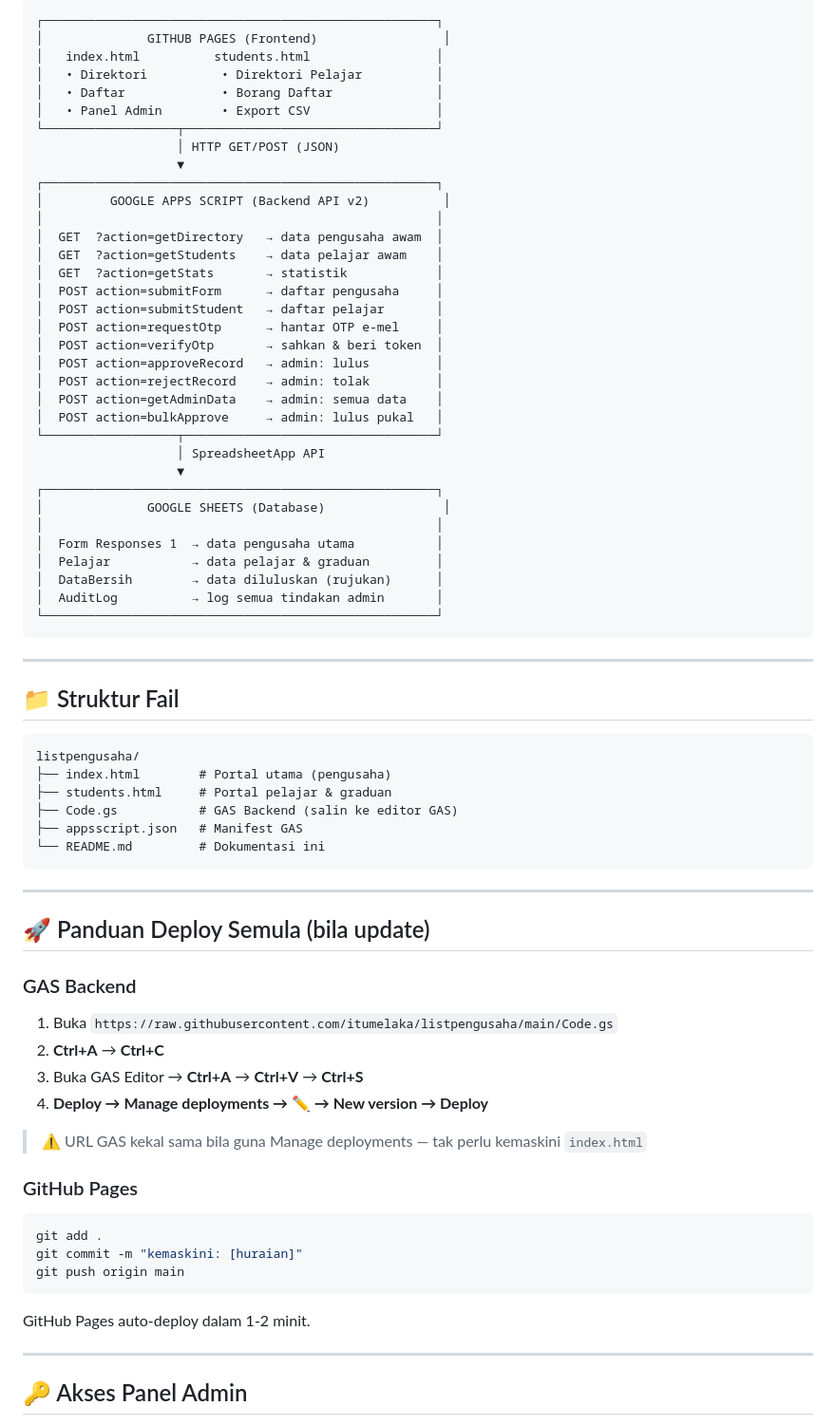
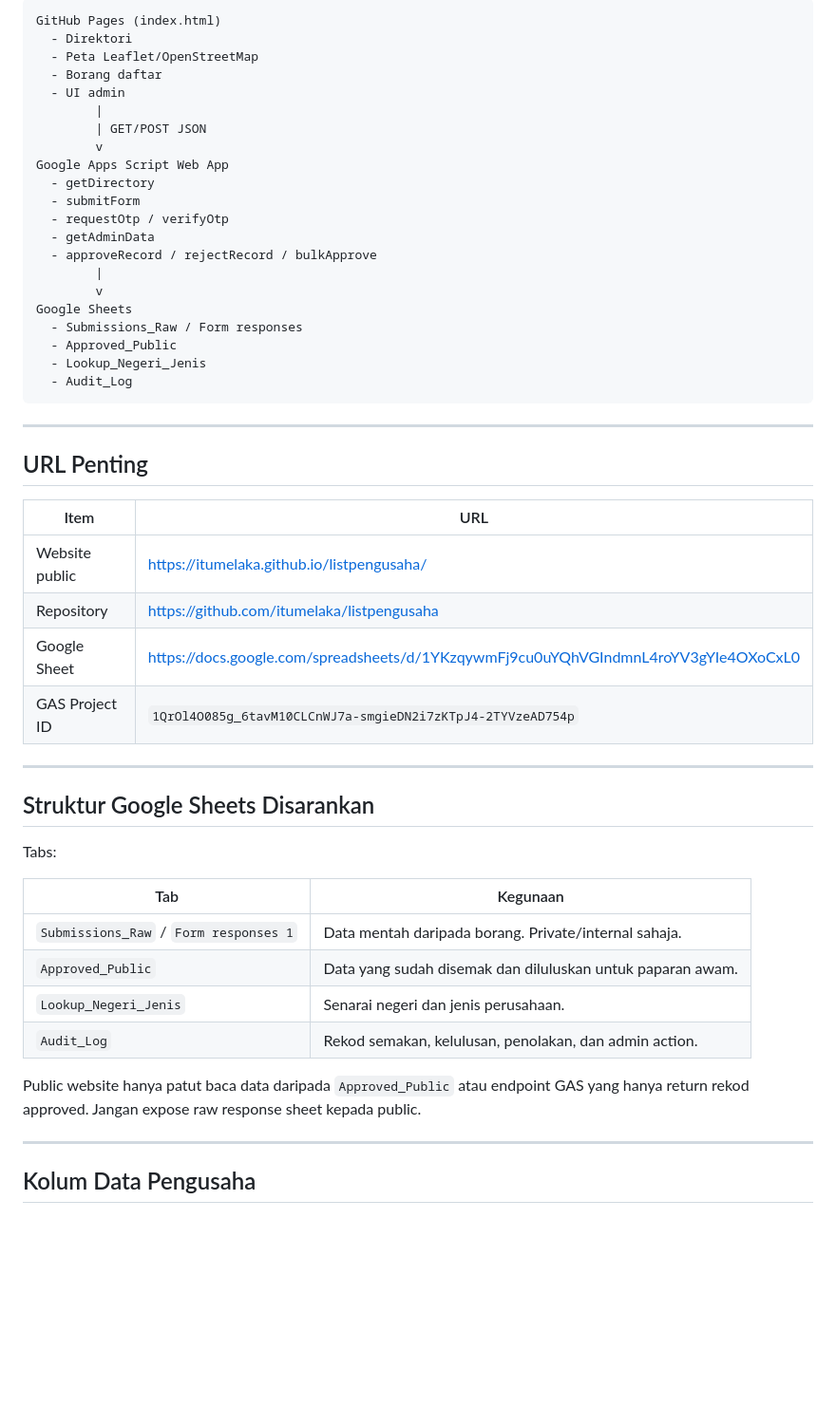
Before and after one commit to itumelaka/listpengusaha, a Markdown page: README.md, the part around one of its changes. Shown at 95% size. GitHub-like rendering; blank space fills up the shorter version.

Commit message:
Update README for map and security changes

````diff
--- a/README.md
+++ b/README.md
@@ -57,75 +39,55 @@ Portal direktori awam pengusaha ternakan Malaysia untuk tujuan **hebahan dan net
 
 ```
-┌─────────────────────────────────────────────────────┐
-│              GITHUB PAGES (Frontend)                 │
-│   index.html          students.html                 │
-│   • Direktori          • Direktori Pelajar          │
-│   • Daftar             • Borang Daftar              │
-│   • Panel Admin        • Export CSV                 │
-└──────────────────┬──────────────────────────────────┘
-                   │ HTTP GET/POST (JSON)
-                   ▼
-┌─────────────────────────────────────────────────────┐
-│         GOOGLE APPS SCRIPT (Backend API v2)          │
-│                                                     │
-│  GET  ?action=getDirectory   → data pengusaha awam  │
-│  GET  ?action=getStudents    → data pelajar awam    │
-│  GET  ?action=getStats       → statistik            │
-│  POST action=submitForm      → daftar pengusaha     │
-│  POST action=submitStudent   → daftar pelajar       │
-│  POST action=requestOtp      → hantar OTP e-mel     │
-│  POST action=verifyOtp       → sahkan & beri token  │
-│  POST action=approveRecord   → admin: lulus         │
-│  POST action=rejectRecord    → admin: tolak         │
-│  POST action=getAdminData    → admin: semua data    │
-│  POST action=bulkApprove     → admin: lulus pukal   │
-└──────────────────┬──────────────────────────────────┘
-                   │ SpreadsheetApp API
-                   ▼
-┌─────────────────────────────────────────────────────┐
-│              GOOGLE SHEETS (Database)                │
-│                                                     │
-│  Form Responses 1  → data pengusaha utama           │
-│  Pelajar           → data pelajar & graduan         │
-│  DataBersih        → data diluluskan (rujukan)      │
-│  AuditLog          → log semua tindakan admin       │
-└─────────────────────────────────────────────────────┘
+GitHub Pages (index.html)
+  - Direktori
+  - Peta Leaflet/OpenStreetMap
+  - Borang daftar
+  - UI admin
+        |
+        | GET/POST JSON
+        v
+Google Apps Script Web App
+  - getDirectory
+  - submitForm
+  - requestOtp / verifyOtp
+  - getAdminData
+  - approveRecord / rejectRecord / bulkApprove
+        |
+        v
+Google Sheets
+  - Submissions_Raw / Form responses
+  - Approved_Public
+  - Lookup_Negeri_Jenis
+  - Audit_Log
 ```
 
 ---
 
-## 📁 Struktur Fail
+## URL Penting
 
-```
-listpengusaha/
-├── index.html        # Portal utama (pengusaha)
-├── students.html     # Portal pelajar & graduan
-├── Code.gs           # GAS Backend (salin ke editor GAS)
-├── appsscript.json   # Manifest GAS
-└── README.md         # Dokumentasi ini
-```
+| Item | URL |
+|------|-----|
+| Website public | https://itumelaka.github.io/listpengusaha/ |
+| Repository | https://github.com/itumelaka/listpengusaha |
+| Google Sheet | https://docs.google.com/spreadsheets/d/1YKzqywmFj9cu0uYQhVGIndmnL4roYV3gYIe4OXoCxL0 |
+| GAS Project ID | `1QrOl4O085g_6tavM10CLCnWJ7a-smgieDN2i7zKTpJ4-2TYVzeAD754p` |
 
 ---
 
-## 🚀 Panduan Deploy Semula (bila update)
+## Struktur Google Sheets Disarankan
 
-### GAS Backend
-1. Buka `https://raw.githubusercontent.com/itumelaka/listpengusaha/main/Code.gs`
-2. **Ctrl+A** → **Ctrl+C**
-3. Buka GAS Editor → **Ctrl+A** → **Ctrl+V** → **Ctrl+S**
-4. **Deploy → Manage deployments → ✏️ → New version → Deploy**
+Tabs:
 
-> ⚠️ URL GAS kekal sama bila guna Manage deployments — tak perlu kemaskini `index.html`
+| Tab | Kegunaan |
+|-----|----------|
+| `Submissions_Raw` / `Form responses 1` | Data mentah daripada borang. Private/internal sahaja. |
+| `Approved_Public` | Data yang sudah disemak dan diluluskan untuk paparan awam. |
+| `Lookup_Negeri_Jenis` | Senarai negeri dan jenis perusahaan. |
+| `Audit_Log` | Rekod semakan, kelulusan, penolakan, dan admin action. |
 
-### GitHub Pages
-```bash
-git add .
-git commit -m "kemaskini: [huraian]"
-git push origin main
-```
-GitHub Pages auto-deploy dalam 1-2 minit.
+Public website hanya patut baca data daripada `Approved_Public` atau endpoint GAS yang hanya return rekod approved. Jangan expose raw response sheet kepada public.
 
 ---
 
-## 🔑 Akses Panel Admin
+## Kolum Data Pengusaha
 
````
Also changed, not shown: other parts of README.md (+129 -114 lines).
